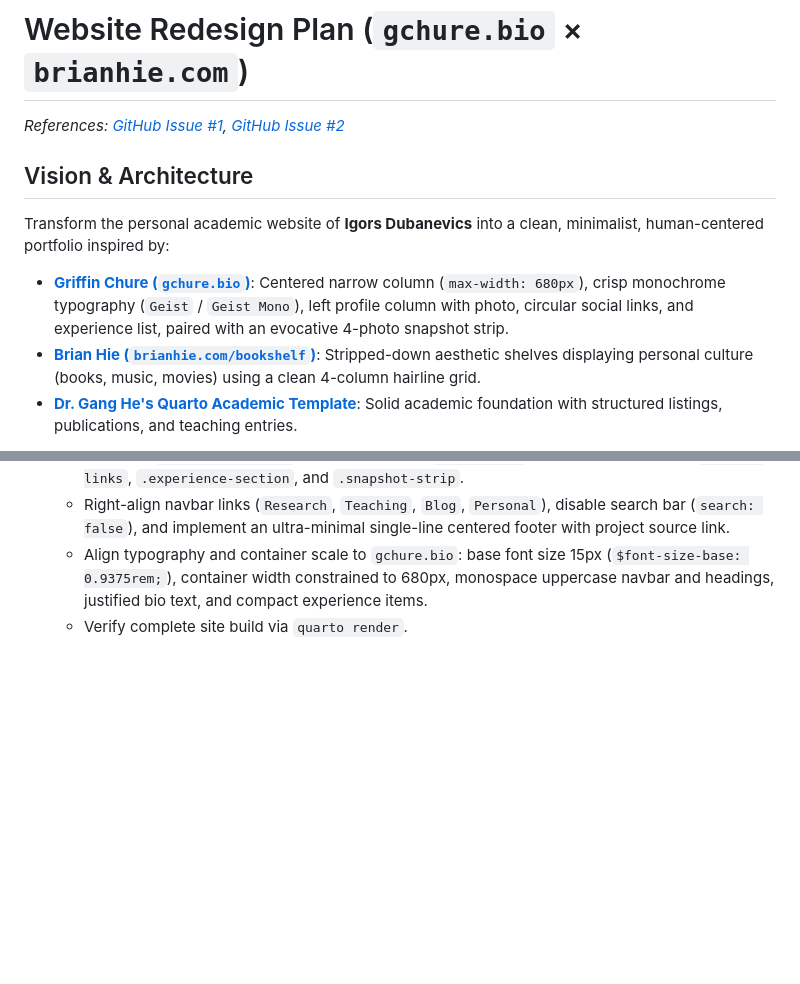
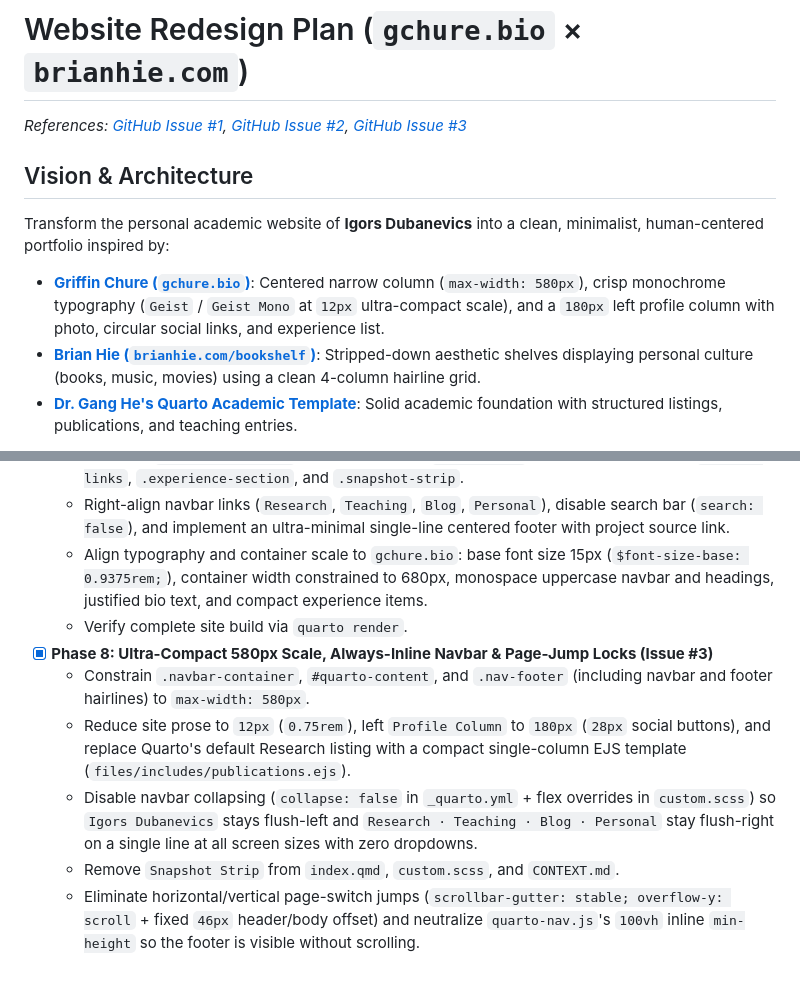
Before and after one commit to igorsdub/igorsdub.github.io, a Markdown page: plan.md, 2 parts joined by grey strips. Drawn GitHub-style; blank space fills up the shorter version.

Commit message:
docs(plan): add Phase 8 ultra-compact 580px scale, inline navbar, and page-jump fixes (Closes #3)

```diff
--- a/plan.md
+++ b/plan.md
@@ -1,11 +1,11 @@
 # Website Redesign Plan (`gchure.bio` × `brianhie.com`)
 
-*References: [GitHub Issue #1](https://github.com/igorsdub/igorsdub.github.io/issues/1), [GitHub Issue #2](https://github.com/igorsdub/igorsdub.github.io/issues/2)*
+*References: [GitHub Issue #1](https://github.com/igorsdub/igorsdub.github.io/issues/1), [GitHub Issue #2](https://github.com/igorsdub/igorsdub.github.io/issues/2), [GitHub Issue #3](https://github.com/igorsdub/igorsdub.github.io/issues/3)*
 
 ## Vision & Architecture
 
 Transform the personal academic website of **Igors Dubanevics** into a clean, minimalist, human-centered portfolio inspired by:
-- **[Griffin Chure (`gchure.bio`)](https://gchure.bio/)**: Centered narrow column (`max-width: 680px`), crisp monochrome typography (`Geist` / `Geist Mono`), left profile column with photo, circular social links, and experience list, paired with an evocative 4-photo snapshot strip.
+- **[Griffin Chure (`gchure.bio`)](https://gchure.bio/)**: Centered narrow column (`max-width: 580px`), crisp monochrome typography (`Geist` / `Geist Mono` at `12px` ultra-compact scale), and a `180px` left profile column with photo, circular social links, and experience list.
 - **[Brian Hie (`brianhie.com/bookshelf`)](https://brianhie.com/bookshelf)**: Stripped-down aesthetic shelves displaying personal culture (books, music, movies) using a clean 4-column hairline grid.
 - **[Dr. Gang He's Quarto Academic Template](https://github.com/drganghe/quarto-academic-website-template)**: Solid academic foundation with structured listings, publications, and teaching entries.
 
@@ -44,3 +44,9 @@ Transform the personal academic website of **Igors Dubanevics** into a clean, mi
   - Right-align navbar links (`Research`, `Teaching`, `Blog`, `Personal`), disable search bar (`search: false`), and implement an ultra-minimal single-line centered footer with project source link.
   - Align typography and container scale to `gchure.bio`: base font size 15px (`$font-size-base: 0.9375rem;`), container width constrained to 680px, monospace uppercase navbar and headings, justified bio text, and compact experience items.
   - Verify complete site build via `quarto render`.
+- [x] **Phase 8: Ultra-Compact 580px Scale, Always-Inline Navbar & Page-Jump Locks (Issue #3)**
+  - Constrain `.navbar-container`, `#quarto-content`, and `.nav-footer` (including navbar and footer hairlines) to `max-width: 580px`.
+  - Reduce site prose to `12px` (`0.75rem`), left `Profile Column` to `180px` (`28px` social buttons), and replace Quarto's default Research listing with a compact single-column EJS template (`files/includes/publications.ejs`).
+  - Disable navbar collapsing (`collapse: false` in `_quarto.yml` + flex overrides in `custom.scss`) so `Igors Dubanevics` stays flush-left and `Research · Teaching · Blog · Personal` stay flush-right on a single line at all screen sizes with zero dropdowns.
+  - Remove `Snapshot Strip` from `index.qmd`, `custom.scss`, and `CONTEXT.md`.
+  - Eliminate horizontal/vertical page-switch jumps (`scrollbar-gutter: stable; overflow-y: scroll` + fixed `46px` header/body offset) and neutralize `quarto-nav.js`'s `100vh` inline `min-height` so the footer is visible without scrolling.
```
